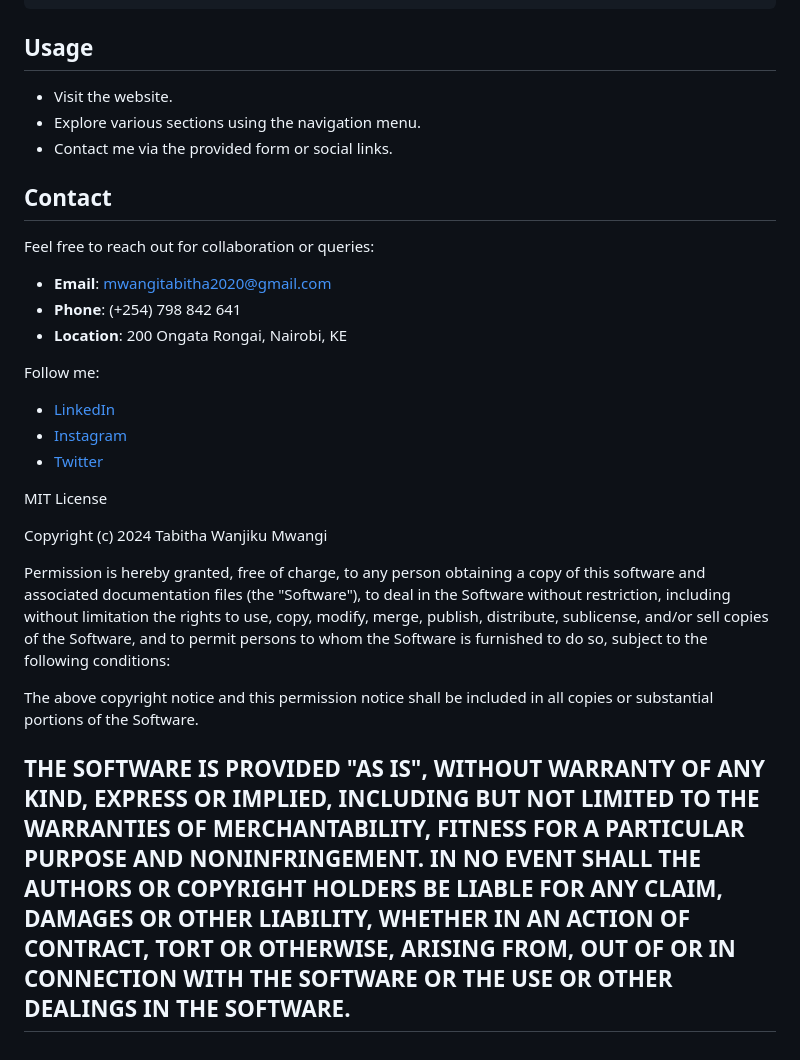
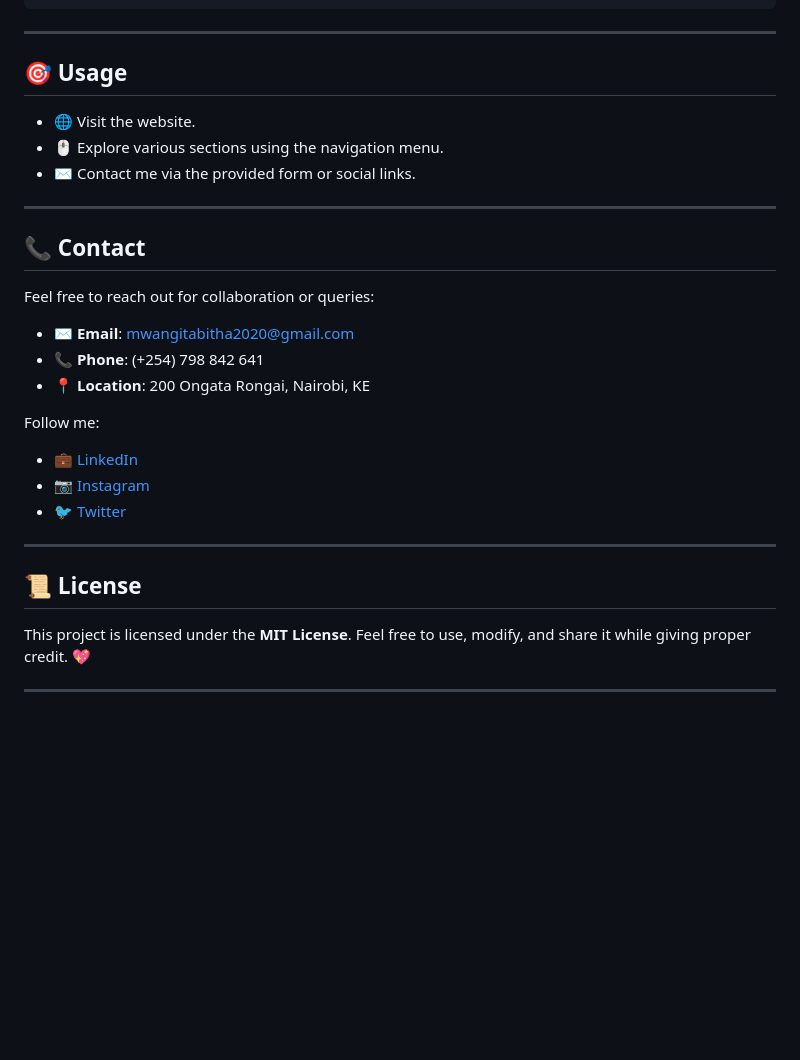
Before and after one commit to tw8130/Portfolio-Tabby, a Markdown page: README.md, the part around one of its changes. Rendered like a GitHub page; blank space fills up the shorter version.

````diff
--- a/README.md
+++ b/README.md
@@ -89,31 +99,32 @@ portfolio/
 └── LICENSE
 ```
 
-## Usage
+---
 
-- Visit the website.
-- Explore various sections using the navigation menu.
-- Contact me via the provided form or social links.
+## 🎯 Usage
 
-## Contact
+- 🌐 Visit the website.
+- 🖱️ Explore various sections using the navigation menu.
+- ✉️ Contact me via the provided form or social links.
+
+---
+
+## 📞 Contact
 
 Feel free to reach out for collaboration or queries:
-- **Email**: [mwangitabitha2020@gmail.com](mailto:mwangitabitha2020@gmail.com)
-- **Phone**: (+254) 798 842 641
-- **Location**: 200 Ongata Rongai, Nairobi, KE
+- ✉️ **Email**: [mwangitabitha2020@gmail.com](mailto:mwangitabitha2020@gmail.com)
+- 📞 **Phone**: (+254) 798 842 641
+- 📍 **Location**: 200 Ongata Rongai, Nairobi, KE
 
 Follow me:
-- [LinkedIn](https://www.linkedin.com/in/tabitha-wanjiku-mwangi-a563661b2/)
-- [Instagram](https://www.instagram.com/pipiphibi/)
-- [Twitter](https://twitter.com/wanjiku_ta78928)
+- 💼 [LinkedIn](https://www.linkedin.com/in/tabitha-wanjiku-mwangi-a563661b2/)
+- 📷 [Instagram](https://www.instagram.com/pipiphibi/)
+- 🐦 [Twitter](https://twitter.com/wanjiku_ta78928)
 
-MIT License
+---
 
-Copyright (c) 2024 Tabitha Wanjiku Mwangi
+## 📜 License
 
-Permission is hereby granted, free of charge, to any person obtaining a copy of this software and associated documentation files (the "Software"), to deal in the Software without restriction, including without limitation the rights to use, copy, modify, merge, publish, distribute, sublicense, and/or sell copies of the Software, and to permit persons to whom the Software is furnished to do so, subject to the following conditions:
+This project is licensed under the **MIT License**. Feel free to use, modify, and share it while giving proper credit. 💖
 
-The above copyright notice and this permission notice shall be included in all copies or substantial portions of the Software.
-
-THE SOFTWARE IS PROVIDED "AS IS", WITHOUT WARRANTY OF ANY KIND, EXPRESS OR IMPLIED, INCLUDING BUT NOT LIMITED TO THE WARRANTIES OF MERCHANTABILITY, FITNESS FOR A PARTICULAR PURPOSE AND NONINFRINGEMENT. IN NO EVENT SHALL THE AUTHORS OR COPYRIGHT HOLDERS BE LIABLE FOR ANY CLAIM, DAMAGES OR OTHER LIABILITY, WHETHER IN AN ACTION OF CONTRACT, TORT OR OTHERWISE, ARISING FROM, OUT OF OR IN CONNECTION WITH THE SOFTWARE OR THE USE OR OTHER DEALINGS IN THE SOFTWARE.
 ---
````
Also changed, not shown: other parts of README.md (+41 -31 lines).
